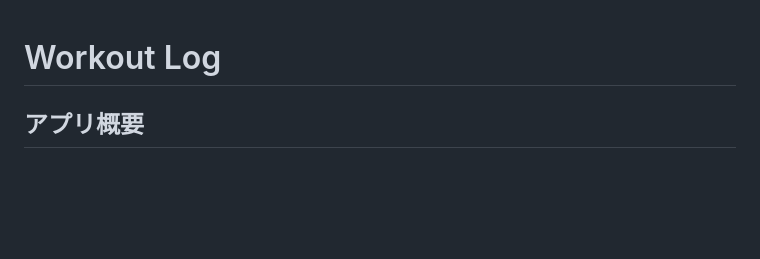
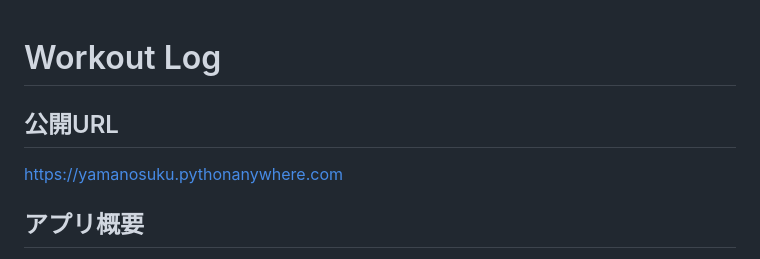
Before and after one commit to yamanosuku-sketch/workout-log, a Markdown page: README.md, the part around the change. Drawn GitHub-style; blank space fills up the shorter version.

Commit message:
Update README with public URL and app overview
Added a public URL and updated app overview in README.

```diff
--- a/README.md
+++ b/README.md
@@ -1,4 +1,8 @@
 # Workout Log
+
+## 公開URL
+
+https://yamanosuku.pythonanywhere.com
 
 ## アプリ概要
 
```
